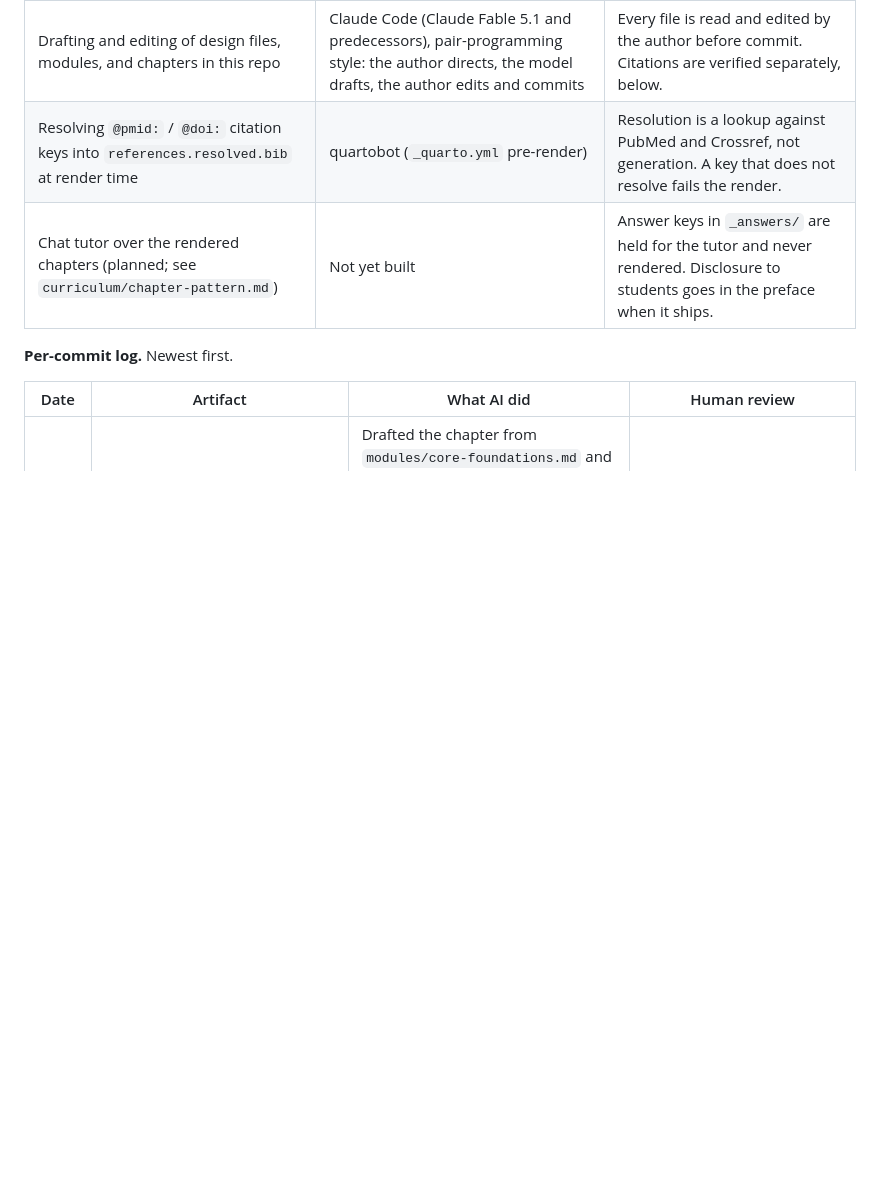
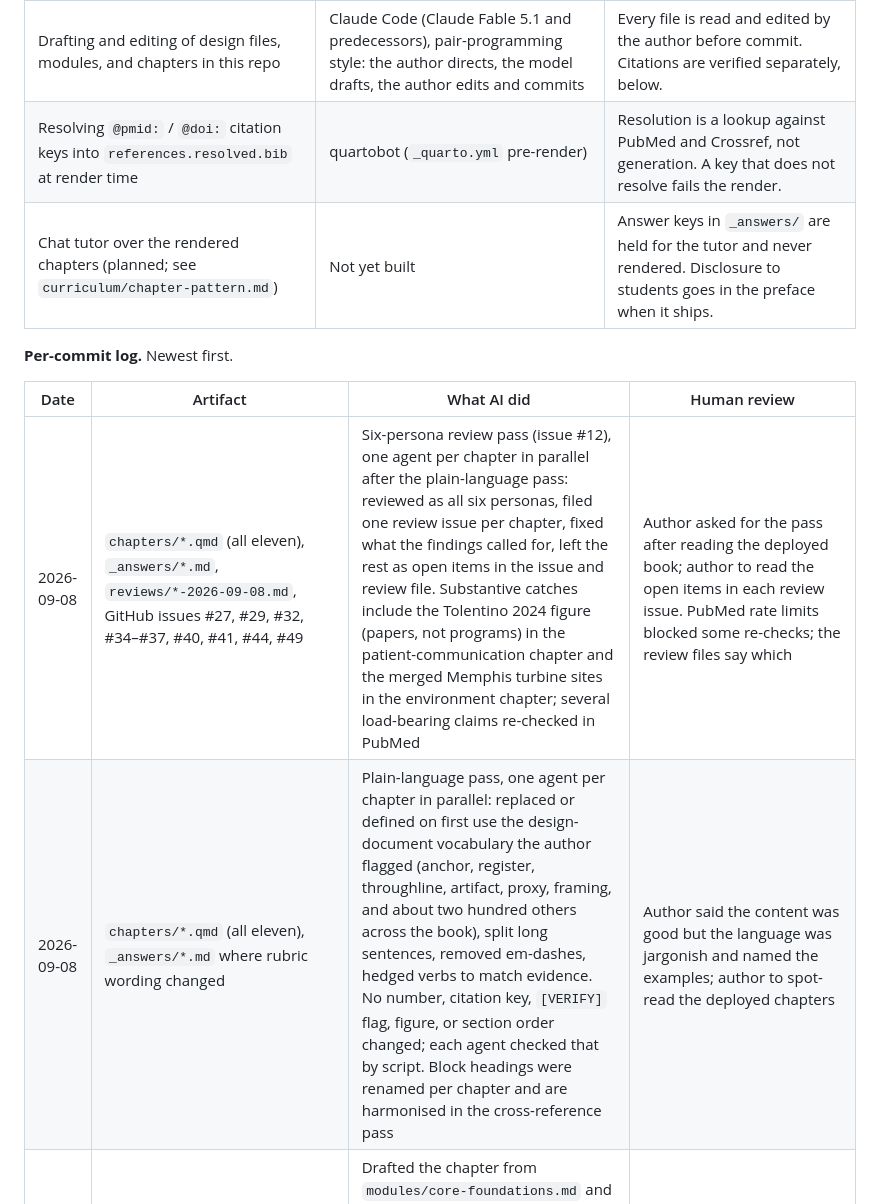
Before and after one commit to seandavi/ai-in-medicine-curriculum, a Markdown page: AI-LEDGER.md, the part around the change. Drawn GitHub-style; blank space fills up the shorter version.

Commit message:
Ledger rows for the plain-language pass and the six-persona review pass
Integration branch: merges the eleven pass/<chapter> branches (PRs #31, #33,
#38, #39, #42, #43, #45, #46, #47, #48, #50). No shared-file conflicts; each
branch touched only its chapter, answer key, and review file.

Co-Authored-By: Claude Fable 5.1 <noreply@anthropic.com>
Claude-Session: https://claude.ai/code/session_019wmJKyx7voDFopSESPaUTN

```diff
--- a/AI-LEDGER.md
+++ b/AI-LEDGER.md
@@ -20,6 +20,8 @@ not that review happened.
 
 | Date | Artifact | What AI did | Human review |
 |---|---|---|---|
+| 2026-09-08 | `chapters/*.qmd` (all eleven), `_answers/*.md`, `reviews/*-2026-09-08.md`, GitHub issues #27, #29, #32, #34–#37, #40, #41, #44, #49 | Six-persona review pass (issue #12), one agent per chapter in parallel after the plain-language pass: reviewed as all six personas, filed one review issue per chapter, fixed what the findings called for, left the rest as open items in the issue and review file. Substantive catches include the Tolentino 2024 figure (papers, not programs) in the patient-communication chapter and the merged Memphis turbine sites in the environment chapter; several load-bearing claims re-checked in PubMed | Author asked for the pass after reading the deployed book; author to read the open items in each review issue. PubMed rate limits blocked some re-checks; the review files say which |
+| 2026-09-08 | `chapters/*.qmd` (all eleven), `_answers/*.md` where rubric wording changed | Plain-language pass, one agent per chapter in parallel: replaced or defined on first use the design-document vocabulary the author flagged (anchor, register, throughline, artifact, proxy, framing, and about two hundred others across the book), split long sentences, removed em-dashes, hedged verbs to match evidence. No number, citation key, `[VERIFY]` flag, figure, or section order changed; each agent checked that by script. Block headings were renamed per chapter and are harmonised in the cross-reference pass | Author said the content was good but the language was jargonish and named the examples; author to spot-read the deployed chapters |
 | 2026-09-07 | `chapters/core-foundations.qmd`, `_answers/core-foundations.md`, `reviews/core-foundations-2026-09-07.md`, `images/curve_fitting.png`, additions to `styles.css` | Drafted the chapter from `modules/core-foundations.md` and issue #2; retrieved and read PubMed metadata for all 17 PMIDs cited or linked (eGFR equations, dataset shift, Epic sepsis validation, MYCIN, Watson, eight scoring-system originals) and checked the quoted numbers against the abstracts; confirmed the Liu et al. context-window paper via Crossref; confirmed the 3Blue1Brown and Karpathy videos, the xkcd licence, and playground.tensorflow.org via web fetch; drew the lab panel and chat exchange in CSS as labeled illustrations; wrote the six-persona self-review and applied its fixes | Author has not yet read the chapter. Citations were checked by tool against PubMed abstracts, not by the author reading each paper. The chat specimen and lab panel are constructed and say so. Part B's expected model behaviour in the answer key is a prediction, not a recorded run; re-run before the cohort sees it |
 | 2026-09-07 | `chapters/core-centaur-cyborg.qmd`, `_answers/core-centaur-cyborg.md`, `reviews/core-centaur-cyborg-2026-09-07.md` | Drafted the chapter, answer key, and six-persona self-review from `modules/core-centaur-cyborg.md` and the recovered `ai-safety` deck notes; retrieved and read six PMIDs in PubMed and two DOIs in Crossref and inserted only those; confirmed the NEJM AI Grand Rounds episode (Chen, 2025-10-15) exists via the podcast site; drew the intern task list and the mis-skilled draft note in HTML, and redrew the Goh 2024 trial numbers as an inline SVG; applied the fixes recorded in the review file | Working in a parallel worktree with nine sibling chapter agents; author has not yet read the chapter. Numbers in prose were checked against retrieved abstracts by the assistant, not by the author; the Abdulnour claims rest on the module's summary because PubMed carries no abstract for it. Three `[VERIFY]` flags remain in the chapter |
 | 2026-09-07 | `chapters/core-bias-equity.qmd`, `_answers/core-bias-equity.md`, `reviews/core-bias-equity-2026-09-07.md`, `images/pulse-oximeter-benin.jpg`, `images/occult-hypoxemia-by-race.svg`, `images/obermeyer-cost-vs-illness.svg` | Drafted the chapter, answer key, and six-persona review from `modules/core-bias-equity.md` and GitHub issue #4; retrieved and read the metadata of all 20 cited PMIDs with the PubMed tool; fetched the Sjoding letter's full text (PMC) for the occult-hypoxemia counts and drew both SVG charts by hand from published numbers; confirmed the NEJM AI Grand Rounds episode (date, length) and the FDA draft-guidance status on fda.gov; found and licence-checked one CC BY-SA photo on Wikimedia Commons; dropped one module figure (spirometry 22.7%/3.3%) that could not be sourced and replaced it with Diao et al. 2024 | Author to read the chapter in full. Obermeyer's 4.8 vs 3.8 chronic-condition figures come from secondary summaries of the paywalled paper, not the paper's full text; the abstract supplies 17.7 to 46.5%. Three `[VERIFY]` flags left in prose, none as citations |
```
